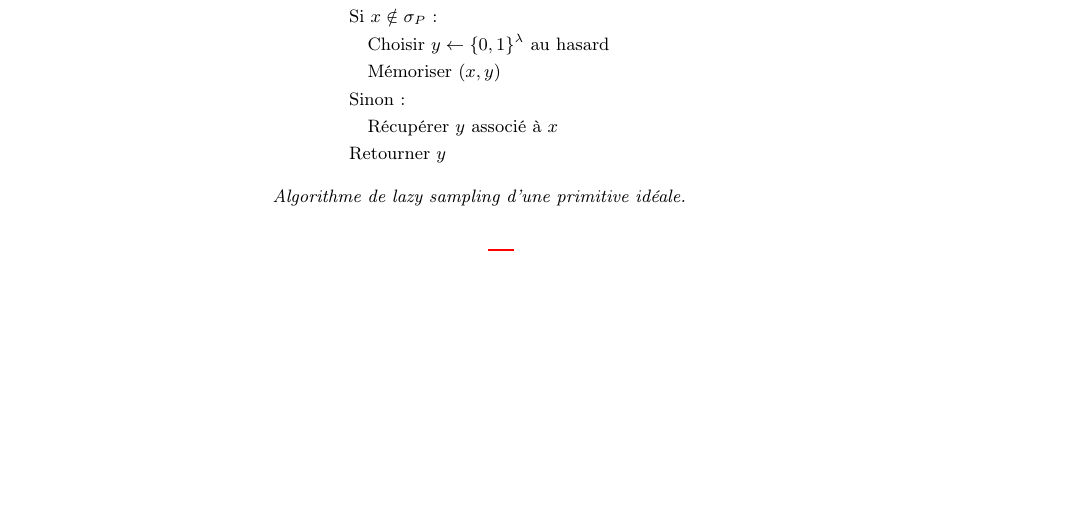
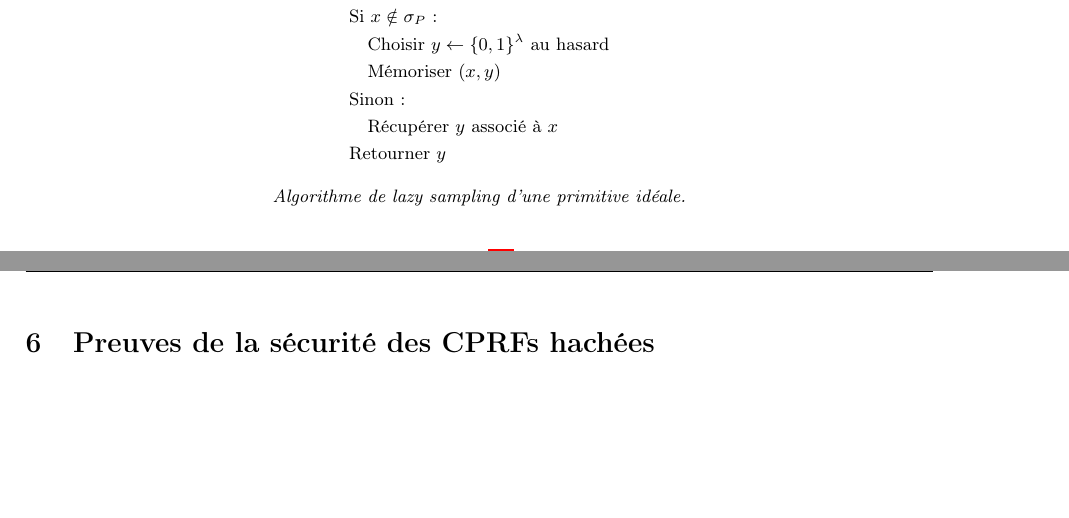
Before and after one commit to julian-mtn/bmo17-cprf, a LaTeX document (rapport/rapport.tex): part of page 15 of 18 before the commit and two parts of pages 15 and 16 of 19 after it, the two joined at a grey line, cut so that both start at the same text, the shorter picture padded with empty space. Compiled offline with pdfLaTeX.

Commit message:
mise en page

```diff
--- a/rapport/rapport.tex
+++ b/rapport/rapport.tex
@@ -1085,6 +1085,33 @@ L'évaluation est définie par :
 
 
 
+\section{Preuves de la sécurité des CPRFs hachées}
+
+
+
+
+
+
+
+
+
+
+
+
+
+
+
+
+
+
+
+
+
+
+%///////////////////////////////ANNEXE%///////////////////////////////
+
+
+\newpage
 \appendix
 
 \section{Annexe : Graphiques et guide d'utilisation}
```
Also changed, not shown: rapport/rapport.pdf, 4 other files.
